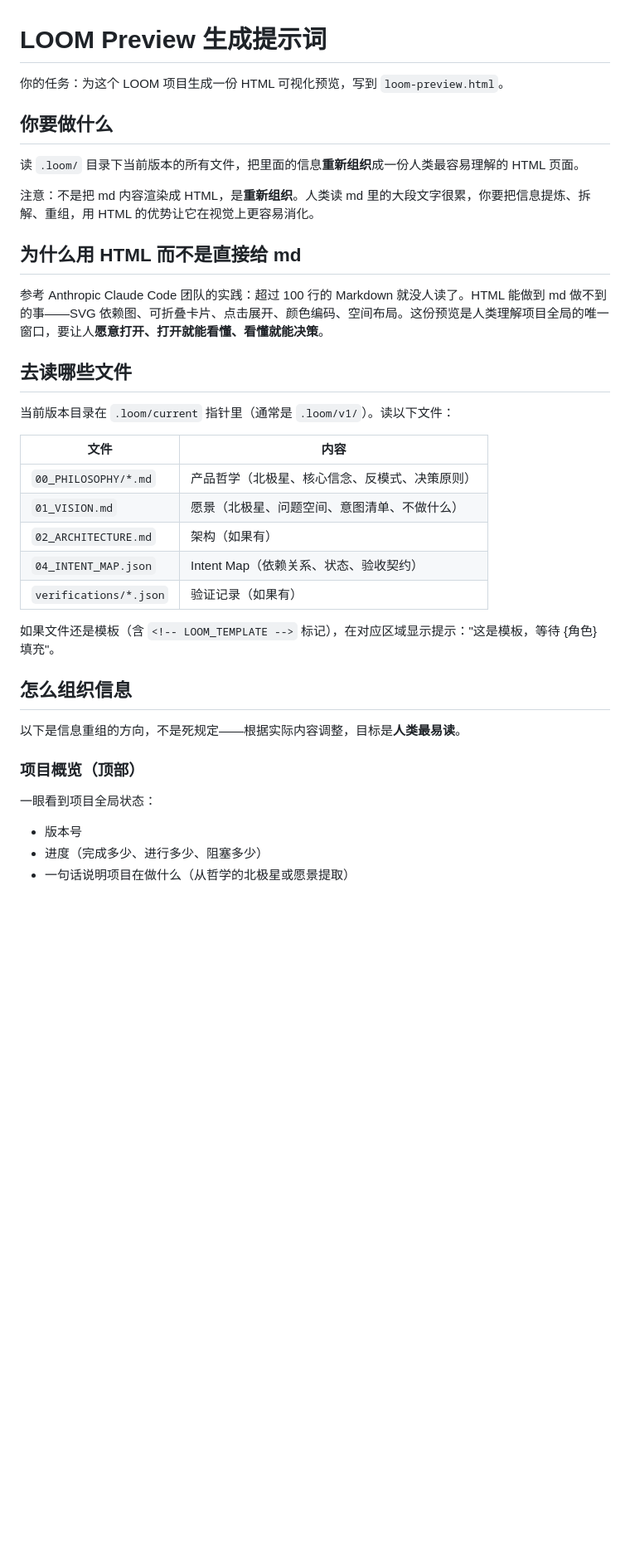
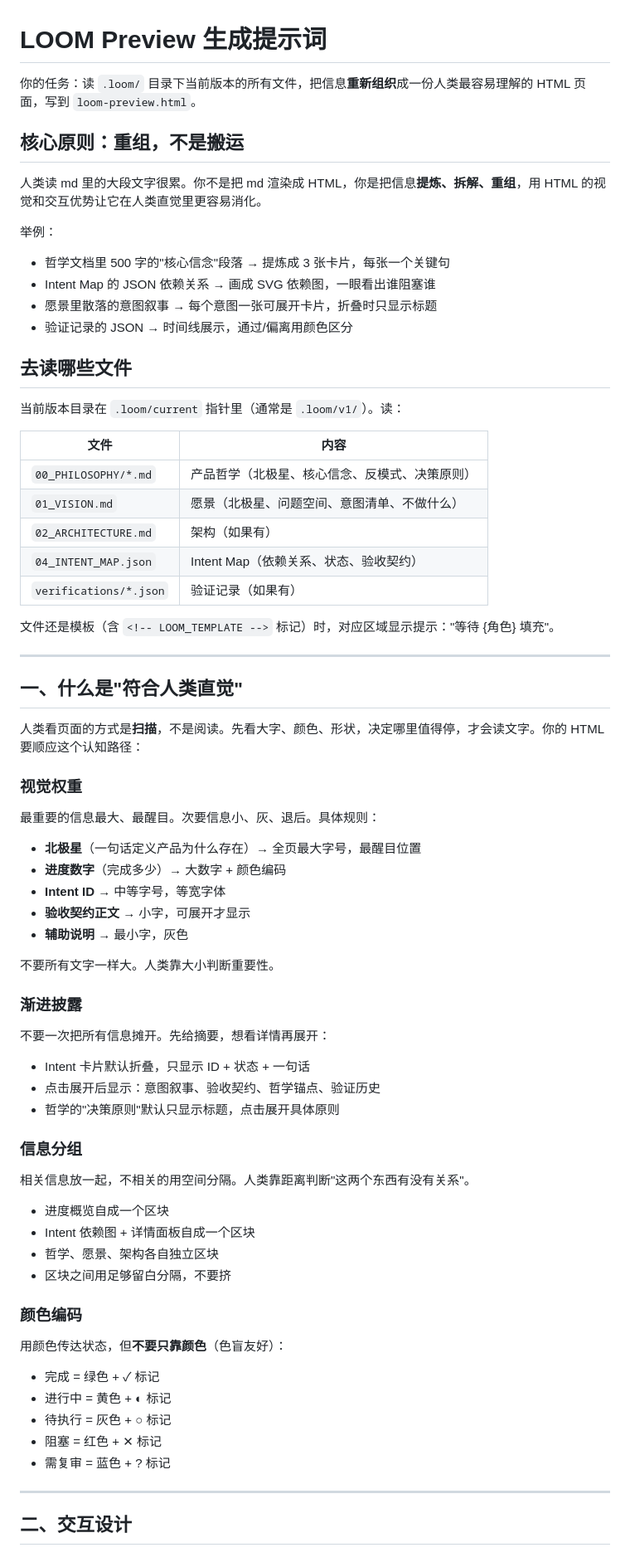
Before and after one commit to Haaaiawd/loom, a Markdown page: cli/src/preview-prompt.md, the part around one of its changes. Shown at 83% size. Drawn GitHub-style; blank space fills up the shorter version.

```diff
--- a/cli/src/preview-prompt.md
+++ b/cli/src/preview-prompt.md
@@ -1,20 +1,20 @@
 # LOOM Preview 生成提示词
 
-你的任务：为这个 LOOM 项目生成一份 HTML 可视化预览，写到 `loom-preview.html`。
+你的任务：读 `.loom/` 目录下当前版本的所有文件，把信息**重新组织**成一份人类最容易理解的 HTML 页面，写到 `loom-preview.html`。
 
-## 你要做什么
+## 核心原则：重组，不是搬运
 
-读 `.loom/` 目录下当前版本的所有文件，把里面的信息**重新组织**成一份人类最容易理解的 HTML 页面。
+人类读 md 里的大段文字很累。你不是把 md 渲染成 HTML，你是把信息**提炼、拆解、重组**，用 HTML 的视觉和交互优势让它在人类直觉里更容易消化。
 
-注意：不是把 md 内容渲染成 HTML，是**重新组织**。人类读 md 里的大段文字很累，你要把信息提炼、拆解、重组，用 HTML 的优势让它在视觉上更容易消化。
-
-## 为什么用 HTML 而不是直接给 md
-
-参考 Anthropic Claude Code 团队的实践：超过 100 行的 Markdown 就没人读了。HTML 能做到 md 做不到的事——SVG 依赖图、可折叠卡片、点击展开、颜色编码、空间布局。这份预览是人类理解项目全局的唯一窗口，要让人**愿意打开、打开就能看懂、看懂就能决策**。
+举例：
+- 哲学文档里 500 字的"核心信念"段落 → 提炼成 3 张卡片，每张一个关键句
+- Intent Map 的 JSON 依赖关系 → 画成 SVG 依赖图，一眼看出谁阻塞谁
+- 愿景里散落的意图叙事 → 每个意图一张可展开卡片，折叠时只显示标题
+- 验证记录的 JSON → 时间线展示，通过/偏离用颜色区分
 
 ## 去读哪些文件
 
-当前版本目录在 `.loom/current` 指针里（通常是 `.loom/v1/`）。读以下文件：
+当前版本目录在 `.loom/current` 指针里（通常是 `.loom/v1/`）。读：
 
 | 文件 | 内容 |
 |---|---|
@@ -24,14 +24,54 @@
 | `04_INTENT_MAP.json` | Intent Map（依赖关系、状态、验收契约） |
 | `verifications/*.json` | 验证记录（如果有） |
 
-如果文件还是模板（含 `<!-- LOOM_TEMPLATE -->` 标记），在对应区域显示提示："这是模板，等待 {角色} 填充"。
+文件还是模板（含 `<!-- LOOM_TEMPLATE -->` 标记）时，对应区域显示提示："等待 {角色} 填充"。
 
-## 怎么组织信息
+---
 
-以下是信息重组的方向，不是死规定——根据实际内容调整，目标是**人类最易读**。
+## 一、什么是"符合人类直觉"
 
-### 项目概览（顶部）
+人类看页面的方式是**扫描**，不是阅读。先看大字、颜色、形状，决定哪里值得停，才会读文字。你的 HTML 要顺应这个认知路径：
 
-一眼看到项目全局状态：
-- 版本号
-- 进度（完成多少、进行多少、阻塞多少）
+### 视觉权重
+
+最重要的信息最大、最醒目。次要信息小、灰、退后。具体规则：
+
+- **北极星**（一句话定义产品为什么存在）→ 全页最大字号，最醒目位置
+- **进度数字**（完成多少）→ 大数字 + 颜色编码
+- **Intent ID** → 中等字号，等宽字体
+- **验收契约正文** → 小字，可展开才显示
+- **辅助说明** → 最小字，灰色
+
+不要所有文字一样大。人类靠大小判断重要性。
+
+### 渐进披露
+
+不要一次把所有信息摊开。先给摘要，想看详情再展开：
+
+- Intent 卡片默认折叠，只显示 ID + 状态 + 一句话
+- 点击展开后显示：意图叙事、验收契约、哲学锚点、验证历史
+- 哲学的"决策原则"默认只显示标题，点击展开具体原则
+
+### 信息分组
+
+相关信息放一起，不相关的用空间分隔。人类靠距离判断"这两个东西有没有关系"。
+
+- 进度概览自成一个区块
+- Intent 依赖图 + 详情面板自成一个区块
+- 哲学、愿景、架构各自独立区块
+- 区块之间用足够留白分隔，不要挤
+
+### 颜色编码
+
+用颜色传达状态，但**不要只靠颜色**（色盲友好）：
+
+- 完成 = 绿色 + ✓ 标记
+- 进行中 = 黄色 + ◐ 标记
+- 待执行 = 灰色 + ○ 标记
+- 阻塞 = 红色 + ✕ 标记
+- 需复审 = 蓝色 + ? 标记
+
+---
+
+## 二、交互设计
+
```
Also changed, not shown: other parts of cli/src/preview-prompt.md (+160 -30 lines).
